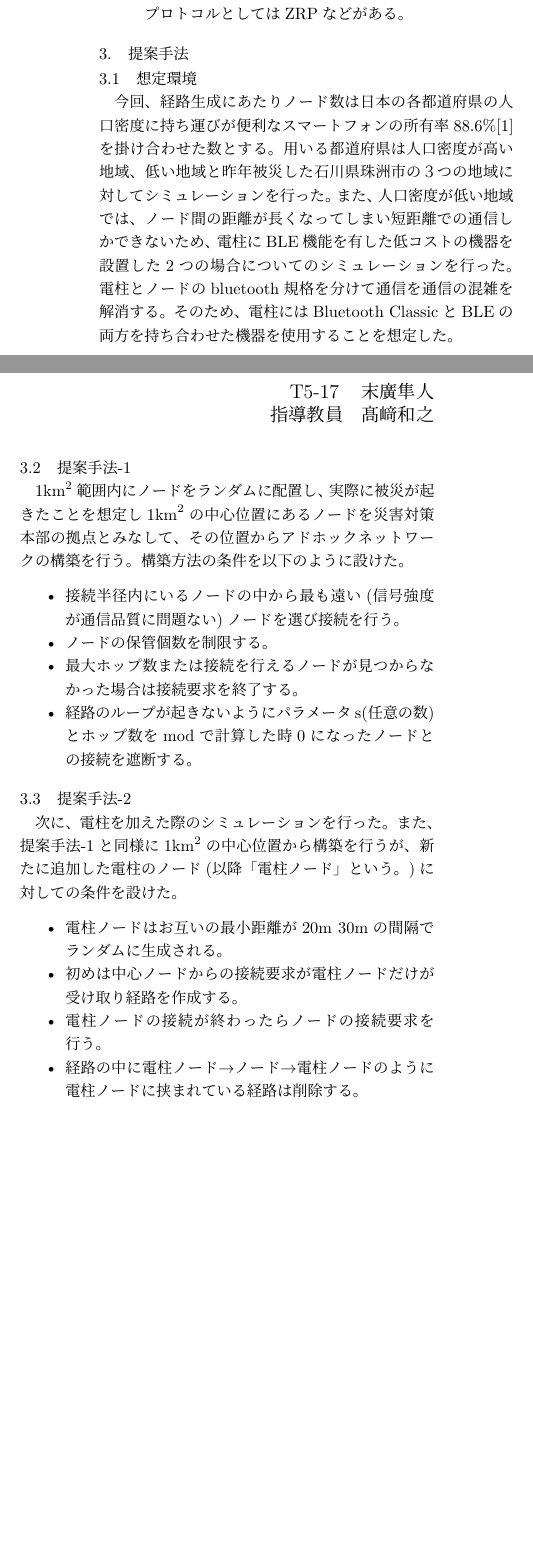
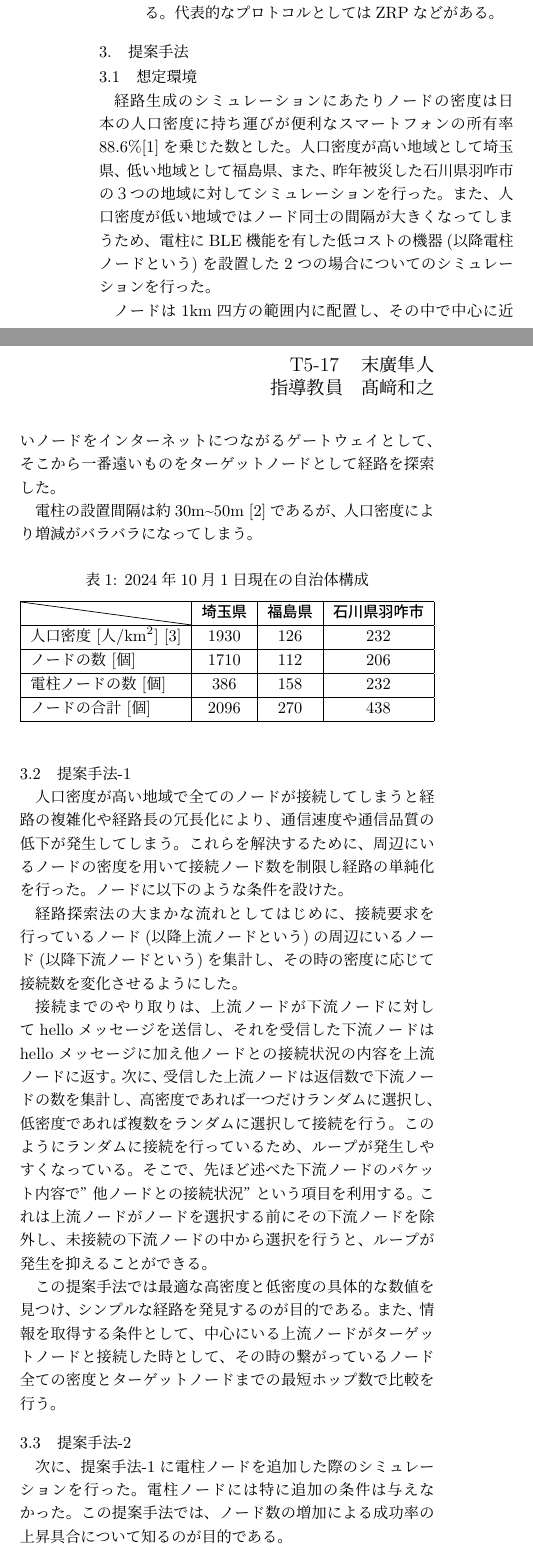
Before and after one commit to Giritan/Research, a LaTeX document (Paper/pre_paper/pre_draft.tex): two parts of the columns of the page before the commit and two parts of the columns of page 1 of 2 after it, joined at a grey line, cut so that both start at the same text, the shorter picture padded with empty space. Compiled offline with LuaLaTeX.

Commit message:
シミュレーション実行

```diff
--- a/Paper/pre_paper/pre_draft.tex
+++ b/Paper/pre_paper/pre_draft.tex
@@ -26,6 +26,9 @@
 \usepackage{here}
 \usepackage{caption}
 \usepackage{bookmark}
+\usepackage{array}
+\usepackage{diagbox} % 斜線を入れるためのパッケージ
+
 
 % \setmainfont[Ligatures=TeX]{Times New Roman}
 % \setmainjfont[BoldFont=MS Gothic]{MS Mincho}
@@ -104,7 +107,6 @@
 
 \section{理論}
 \subsection{アドホックネットワーク}
-アドホックネットワークとは、中央の管理者や既存のインフラストラクチャ(ルータやアクセスポイント等)を介さずに、端末(以降「ノード」という。)同士が直接通信を行う一時的なネットワークのことである。
-遠くのノードと通信を行うとき、隣接する他ノードを中継機として利用し、バケツリレーのようにデータを送信する「マルチホップ通信」技術を用いて通信を行う。%
-\\ \indent 本研究では、低コスト、低消費電力でスマートフォンに内蔵されているBluetoothを用いることを想定し、
-より消費電力が抑えられているBluetooth Low Energy(BLE)の接続距離である30mを想定してシミュレーションを行った。
+アドホックネットワークとは、中央の管理者やルータ、アクセスポイント等の既存のインフラストラクチャを介さずに、端末(以降ノードという)同士が直接通信を行う一時的なネットワークのことである。
+遠くのノードと通信を行うとき、隣接する他ノードを中継機として利用し、バケツリレーのようにデータを送信するマルチホップ通信技術を用いる。%
+\\ \indent 本研究では、低コスト、低消費電力でスマートフォンに内蔵されているBluetoothを用いたアドホックネットワークを想定し、
@@ -123,31 +127,54 @@
 
   \item ハイブリッド型 \par
-  \ref{reactive}、\ref{proactive} の二つを組み合わせたルーティング方式である。プロトコルとしてはZRPなどがある。
+  \indent (\ref{reactive})、(\ref{proactive}) の二つを組み合わせたルーティング方式である。代表的なプロトコルとしてはZRPなどがある。
 \end{enumerate}
 
 \section{提案手法}
 \subsection{想定環境}
-今回、経路生成にあたりノード数は日本の各都道府県の人口密度に持ち運びが便利なスマートフォンの所有率88.6\%\cite{スマホ保有率}を掛け合わせた数とする。%
-用いる都道府県は人口密度が高い地域、低い地域と昨年被災した石川県珠洲市の３つの地域に対してシミュレーションを行った。
-また、人口密度が低い地域では、ノード間の距離が長くなってしまい短距離での通信しかできないため、
-電柱にBLE機能を有した低コストの機器を設置した2つの場合についてのシミュレーションを行った。
-電柱とノードのbluetooth規格を分けて通信を通信の混雑を解消する。そのため、電柱にはBluetooth ClassicとBLEの両方を持ち合わせた機器を使用することを想定した。
+経路生成のシミュレーションにあたりノードの密度は日本の人口密度に持ち運びが便利なスマートフォンの所有率88.6\%\cite{スマホ保有率}を乗じた数とした。%
+人口密度が高い地域として埼玉県、低い地域として福島県、また、昨年被災した石川県羽咋市の３つの地域に対してシミュレーションを行った。
+また、人口密度が低い地域ではノード同士の間隔が大きくなってしまうため、電柱にBLE機能を有した低コストの機器(以降電柱ノードという)を設置した2つの場合についてのシミュレーションを行った。\par
+ノードは1km四方の範囲内に配置し、その中で中心に近いノードをインターネットにつながるゲートウェイとして、そこから一番遠いものをターゲットノードとして経路を探索した。\par
+電柱の設置間隔は約30m\textasciitilde 50m \cite{電柱設置間隔}であるが、人口密度により増減がバラバラになってしまう。
+% そのため、今回はそれぞれの地域の人口密度に電柱一本がカバーする人数[人/本]で割った数を電柱の数とした。
+% 以下にそれぞれの地域に対応した数値を載せる。
+
+\begin{table}[h]
+  \centering
+  \caption{2024年10月1日現在の自治体構成}
+  \begin{tabular}{|l|c|c|c|}
+      \hline
+      \tikz[baseline=0pt]{% 斜線
+    \useasboundingbox(0,0);
+    \draw(-0.2,0.316)--(3.15,-0.136);} & \textbf{埼玉県} & \textbf{福島県} & \textbf{石川県羽咋市} \\
+      \hline
+      人口密度 [人/$\mathrm{km}^2$] \cite{人口密度} & 1930 & 126 & 232 \\
+      % 電柱カバー人数 & 5 & 0.8 & 1 \\
+      \hline
+      ノードの数 [個] & 1710 & 112 & 206 \\
+      \hline
+      電柱ノードの数 [個] & 386 & 158 & 232 \\
+      \hline
+      ノードの合計 [個] & 2096 & 270 & 438 \\
+      \hline
+  \end{tabular}
+\end{table}
+
 \subsection{提案手法-1}
-$1\mathrm{km}^2$範囲内にノードをランダムに配置し、実際に被災が起きたことを想定し$1\mathrm{km}^2$の中心位置にあるノード
-を災害対策本部の拠点とみなして、その位置からアドホックネットワークの構築を行う。構築方法の条件を以下のように設けた。
-\begin{itemize}
-  \item 接続半径内にいるノードの中から最も遠い(信号強度が通信品質に問題ない)ノードを選び接続を行う。
-  \item ノードの保管個数を制限する。
-  \item 最大ホップ数または接続を行えるノードが見つからなかった場合は接続要求を終了する。
-  \item 経路のループが起きないようにパラメータs(任意の数)とホップ数をmodで計算した時0になったノードとの接続を遮断する。
-\end{itemize}
+% 理由
+人口密度が高い地域で全てのノードが接続してしまうと経路の複雑化や経路長の冗長化により、通信速度や通信品質の低下が発生してしまう。
+これらを解決するために、周辺にいるノードの密度を用いて接続ノード数を制限し経路の単純化を行った。ノードに以下のような条件を設けた。\par
+% 概要
+経路探索法の大まかな流れとしてはじめに、接続要求を行っているノード(以降上流ノードという)の周辺にいるノード(以降下流ノードという)を集計し、
+その時の密度に応じて接続数を変化させるようにした。\par
+接続までのやり取りは、上流ノードが下流ノードに対してhelloメッセージを送信し、それを受信した下流ノードはhelloメッセージに加え他ノードとの接続状況の内容を上流ノードに返す。
+次に、受信した上流ノードは返信数で下流ノードの数を集計し、高密度であれば一つだけランダムに選択し、低密度であれば複数をランダムに選択して接続を行う。
+このようにランダムに接続を行っているため、ループが発生しやすくなっている。そこで、先ほど述べた下流ノードのパケット内容で”他ノードとの接続状況”という項目を
+利用する。これは上流ノードがノードを選択する前にその下流ノードを除外し、未接続の下流ノードの中から選択を行うと、ループが発生を抑えることができる。\par
+この提案手法では最適な高密度と低密度の具体的な数値を見つけ、シンプルな経路を発見するのが目的である。
+また、情報を取得する条件として、中心にいる上流ノードがターゲットノードと接続した時として、その時の繋がっているノード全ての密度とターゲットノードまでの最短ホップ数
+で比較を行う。
 
 \subsection{提案手法-2}
-次に、電柱を加えた際のシミュレーションを行った。また、提案手法-1と同様に$1\mathrm{km}^2$の中心位置から構築を行うが、
-新たに追加した電柱のノード(以降「電柱ノード」という。)に対しての条件を設けた。
-\begin{itemize}
-  \item 電柱ノードはお互いの最小距離が20m~30mの間隔でランダムに生成される。
-  \item 初めは中心ノードからの接続要求が電柱ノードだけが受け取り経路を作成する。
-  \item 電柱ノードの接続が終わったらノードの接続要求を行う。
-  \item 経路の中に電柱ノード\rightarrow ノード\rightarrow 電柱ノードのように電柱ノードに挟まれている経路は削除する。
-\end{itemize}
+次に、提案手法-1に電柱ノードを追加した際のシミュレーションを行った。電柱ノードには特に追加の条件は与えなかった。
+この提案手法では、ノード数の増加による成功率の上昇具合について知るのが目的である。
@@ -162,3 +193,5 @@ $1\mathrm{km}^2$範囲内にノードをランダムに配置し、実際に被
+  \bibitem{電柱設置間隔} \url{https://www.tepco.co.jp/pg/company/press-information/press/2019/pdf/190808j0101.pdf}, 東京電力, 「全国の「位置情報データ」の代理店販売の概要」
+  \bibitem{人口密度} \url{https://uub.jp/rnk/p\_j.html}, 都道府県市区町村, 「都道府県 人口・面積・人口密度ランキング」
 \end{thebibliography}
 
 \end{document}
```
Also changed, not shown: Paper/pre_paper/out/pre_draft.pdf (deleted), Paper/pre_paper/pre_draft.pdf (added), simulation_gif/simulation_result.png, Paper/pre_paper/pre_draft.tex (24 more changed lines), 3 other files.
